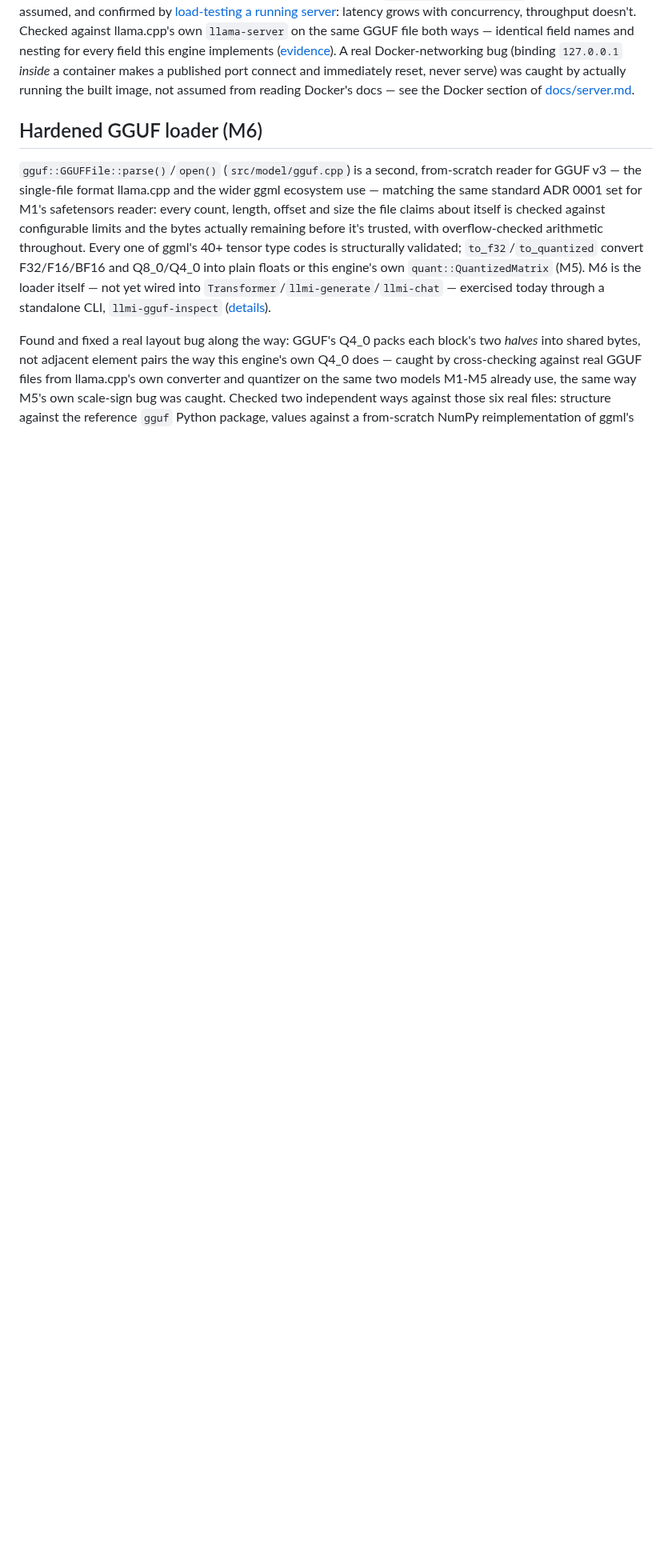
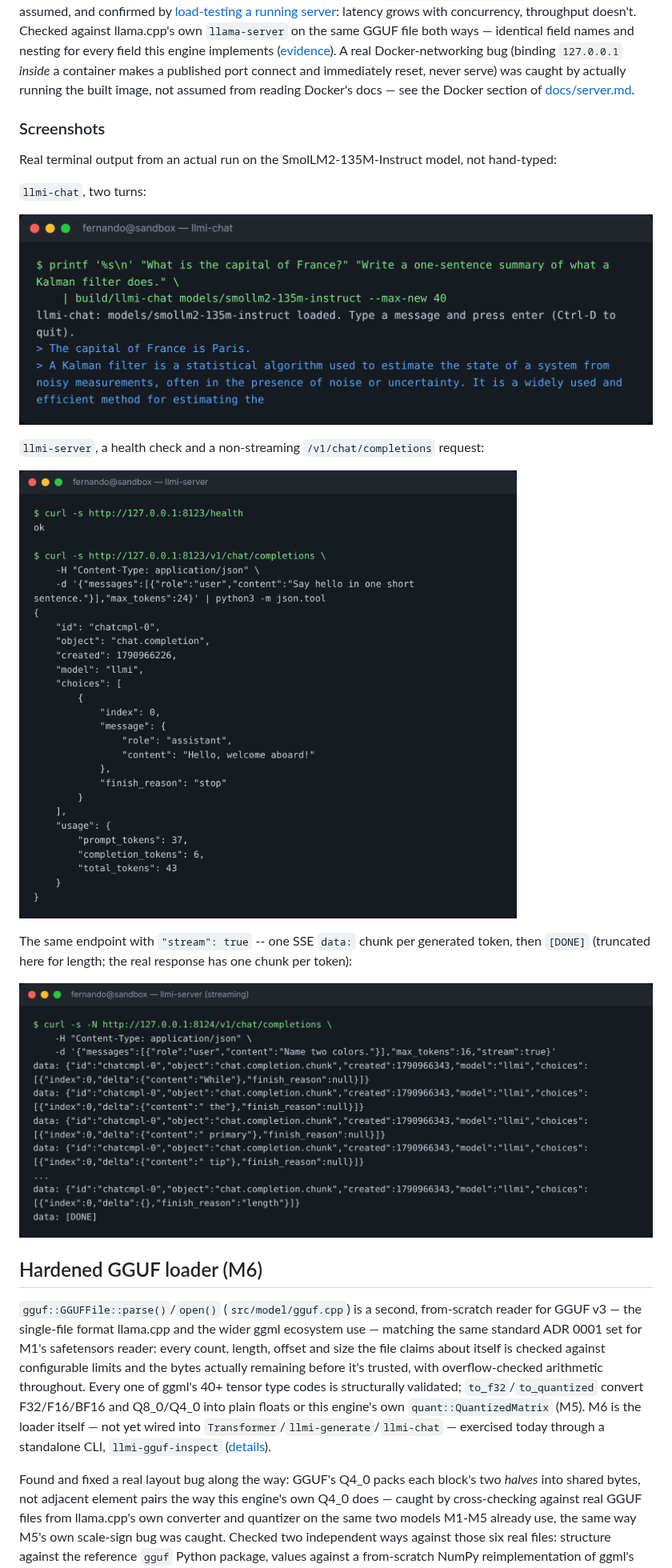
Before and after one commit to fernandojcardenas/llm-inference-cpp, a Markdown page: README.md, the part around the change. Shown at 80% size. GitHub-like rendering; pictures changed too: docs/screenshots/llmi-chat-demo.png (added), docs/screenshots/llmi-server-demo.png (added), docs/screenshots/llmi-server-stream-demo.png (added); blank space fills up the shorter version.

Commit message:
Add real screenshots of llmi-chat and llmi-server running
Terminal captures from an actual run against SmolLM2-135M-Instruct: a
two-turn llmi-chat session, a non-streaming /v1/chat/completions
request, and a streamed one. Linked from the README's new Screenshots
section under M7.

```diff
--- a/README.md
+++ b/README.md
@@ -65,6 +65,22 @@ names and nesting for every field this engine implements
 `127.0.0.1` *inside* a container makes a published port connect and immediately reset, never
 serve) was caught by actually running the built image, not assumed from reading Docker's docs —
 see the Docker section of [docs/server.md](docs/server.md).
+
+### Screenshots
+
+Real terminal output from an actual run on the SmolLM2-135M-Instruct model, not hand-typed:
+
+`llmi-chat`, two turns:
+
+![llmi-chat: two real turns](docs/screenshots/llmi-chat-demo.png)
+
+`llmi-server`, a health check and a non-streaming `/v1/chat/completions` request:
+
+![llmi-server: health check and a chat completion](docs/screenshots/llmi-server-demo.png)
+
+The same endpoint with `"stream": true` -- one SSE `data:` chunk per generated token, then `[DONE]` (truncated here for length; the real response has one chunk per token):
+
+![llmi-server: a streamed chat completion](docs/screenshots/llmi-server-stream-demo.png)
 
 ## Hardened GGUF loader (M6)
 
```
